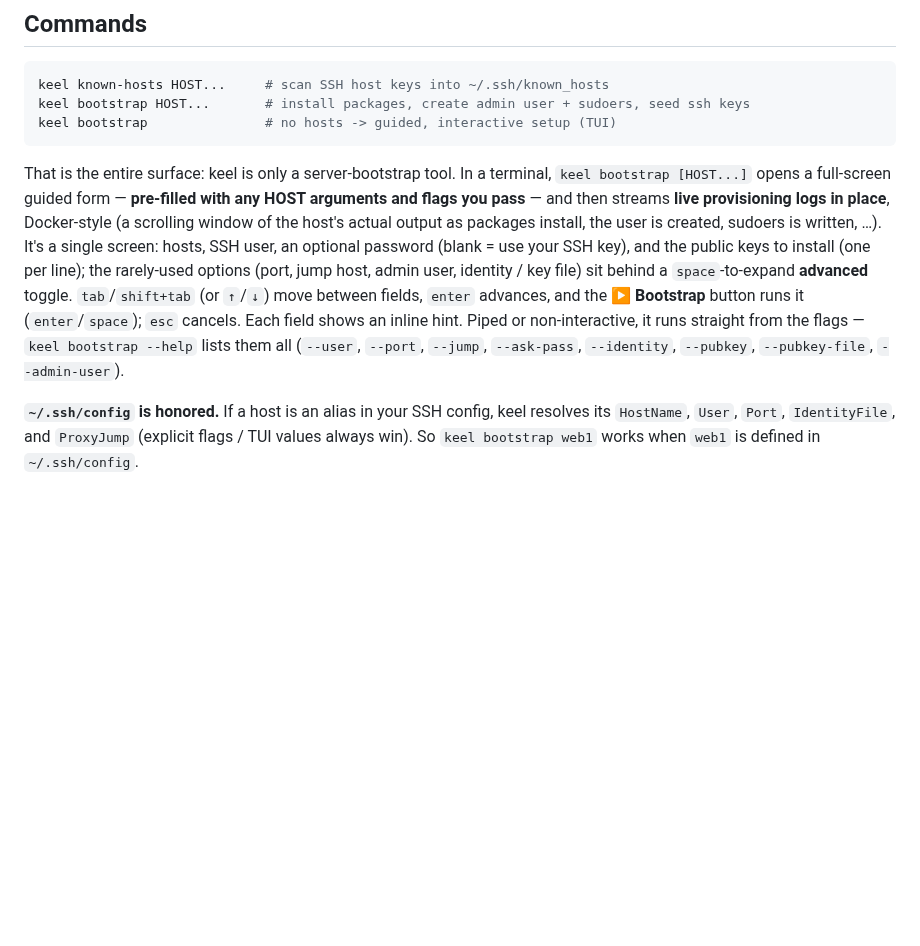
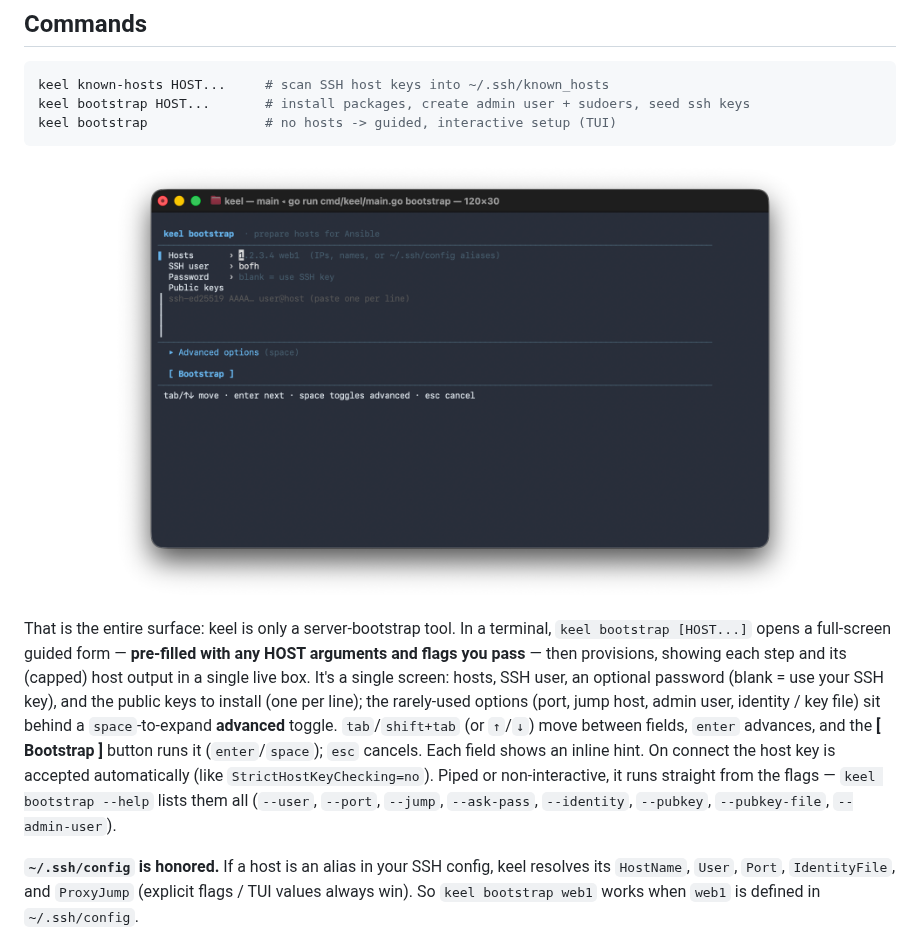
Before and after one commit to DigitalTolk/keel, a Markdown page: README.md, the part around the change. GitHub-like rendering; pictures changed too: assets/bootstrap.png (added); blank space fills up the shorter version.

````diff
--- a/README.md
+++ b/README.md
@@ -48,7 +48,11 @@ keel bootstrap HOST...       # install packages, create admin user + sudoers, se
 keel bootstrap               # no hosts -> guided, interactive setup (TUI)
 ```
 
-That is the entire surface: keel is only a server-bootstrap tool. In a terminal, `keel bootstrap [HOST...]` opens a full-screen guided form — **pre-filled with any HOST arguments and flags you pass** — and then streams **live provisioning logs in place**, Docker-style (a scrolling window of the host's actual output as packages install, the user is created, sudoers is written, …). It's a single screen: hosts, SSH user, an optional password (blank = use your SSH key), and the public keys to install (one per line); the rarely-used options (port, jump host, admin user, identity / key file) sit behind a `space`-to-expand **advanced** toggle. `tab`/`shift+tab` (or `↑`/`↓`) move between fields, `enter` advances, and the **▶ Bootstrap** button runs it (`enter`/`space`); `esc` cancels. Each field shows an inline hint. Piped or non-interactive, it runs straight from the flags — `keel bootstrap --help` lists them all (`--user`, `--port`, `--jump`, `--ask-pass`, `--identity`, `--pubkey`, `--pubkey-file`, `--admin-user`).
+<p align="center">
+  <img src="assets/bootstrap.png" alt="keel bootstrap guided TUI" width="80%">
+</p>
+
+That is the entire surface: keel is only a server-bootstrap tool. In a terminal, `keel bootstrap [HOST...]` opens a full-screen guided form — **pre-filled with any HOST arguments and flags you pass** — then provisions, showing each step and its (capped) host output in a single live box. It's a single screen: hosts, SSH user, an optional password (blank = use your SSH key), and the public keys to install (one per line); the rarely-used options (port, jump host, admin user, identity / key file) sit behind a `space`-to-expand **advanced** toggle. `tab`/`shift+tab` (or `↑`/`↓`) move between fields, `enter` advances, and the **[ Bootstrap ]** button runs it (`enter`/`space`); `esc` cancels. Each field shows an inline hint. On connect the host key is accepted automatically (like `StrictHostKeyChecking=no`). Piped or non-interactive, it runs straight from the flags — `keel bootstrap --help` lists them all (`--user`, `--port`, `--jump`, `--ask-pass`, `--identity`, `--pubkey`, `--pubkey-file`, `--admin-user`).
 
 **`~/.ssh/config` is honored.** If a host is an alias in your SSH config, keel resolves its `HostName`, `User`, `Port`, `IdentityFile`, and `ProxyJump` (explicit flags / TUI values always win). So `keel bootstrap web1` works when `web1` is defined in `~/.ssh/config`.
 
````
Also changed, not shown: 4 other files.
